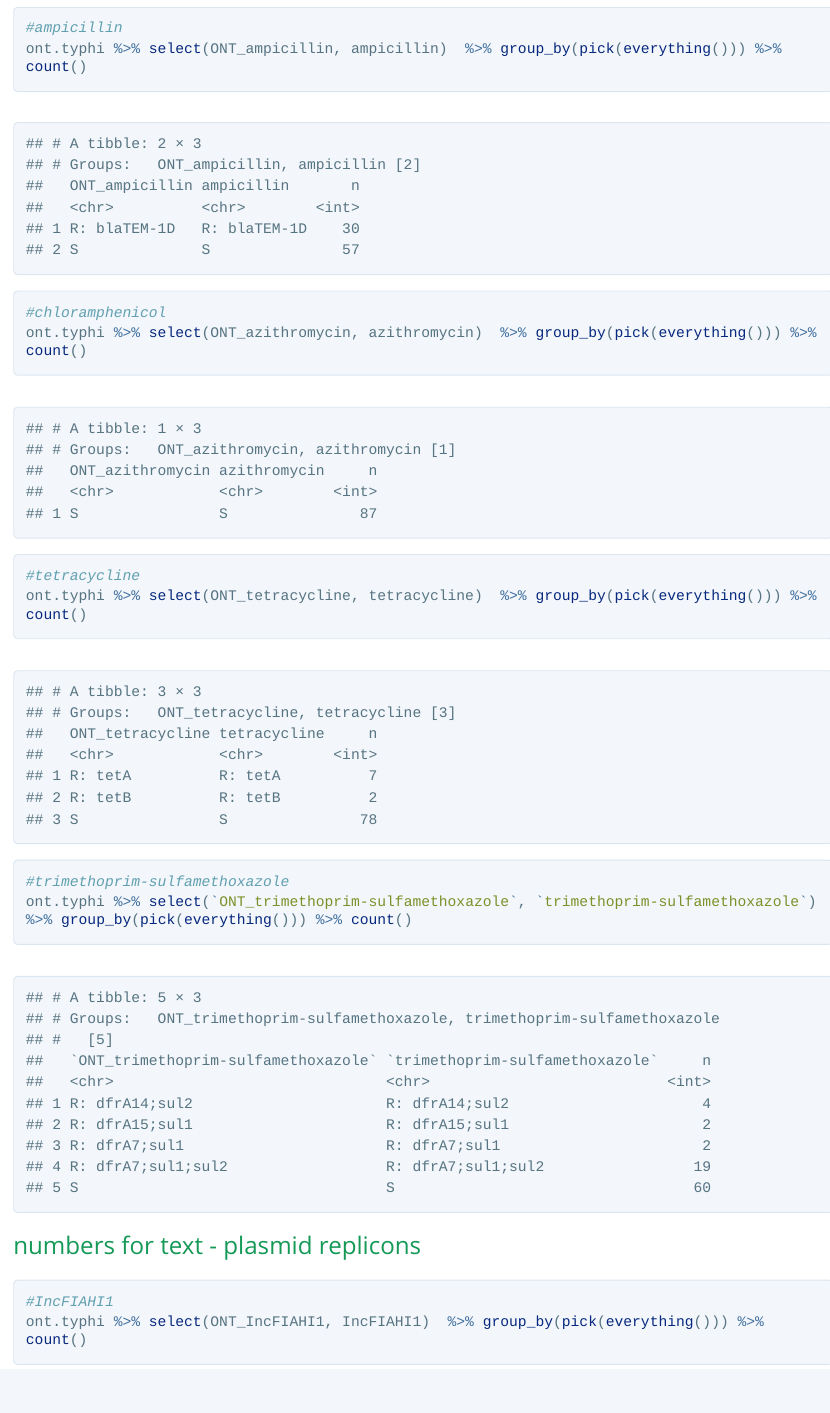
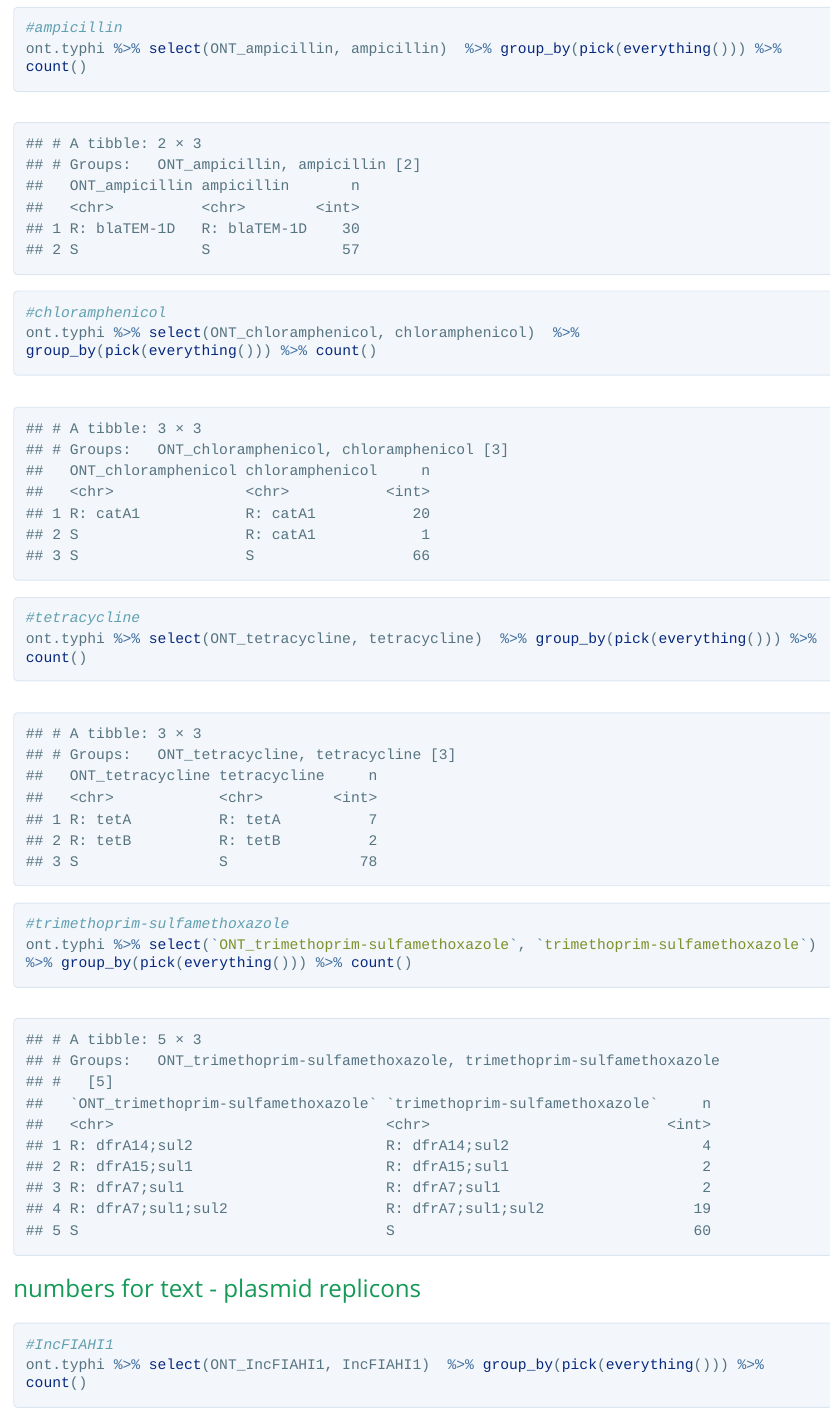
Before and after one commit to typhoidgenomics/TyphoidGenomicsConsortiumMykrobe, an R Markdown document (ONT/Mykrobe_ONT.Rmd): the page in a window 1100 px wide, from 5150 px down. The pictures show the output file ONT/Mykrobe_ONT.html that the author committed with the source, opened offline; long lines of code are wrapped.

Commit message:
ONT update

```diff
--- a/ONT/Mykrobe_ONT.Rmd
+++ b/ONT/Mykrobe_ONT.Rmd
@@ -80,7 +80,7 @@ ont.typhi %>% select(ONT_ciprofloxacin, ciprofloxacin)  %>% group_by(pick(everyt
 ont.typhi %>% select(ONT_ampicillin, ampicillin)  %>% group_by(pick(everything())) %>% count()
 
 #chloramphenicol
-ont.typhi %>% select(ONT_azithromycin, azithromycin)  %>% group_by(pick(everything())) %>% count()
+ont.typhi %>% select(ONT_chloramphenicol, chloramphenicol)  %>% group_by(pick(everything())) %>% count()
 
 #tetracycline
 ont.typhi %>% select(ONT_tetracycline, tetracycline)  %>% group_by(pick(everything())) %>% count()
```
Also changed, not shown: ONT/Mykrobe_ONT.html.
